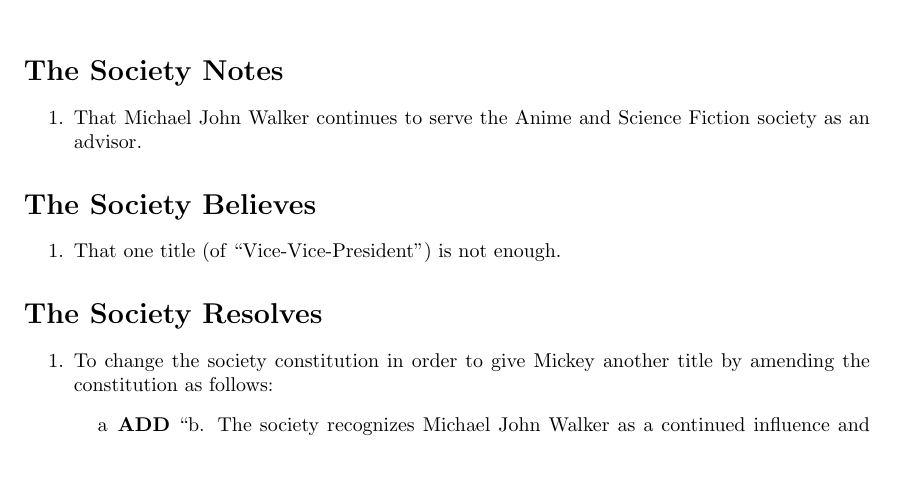
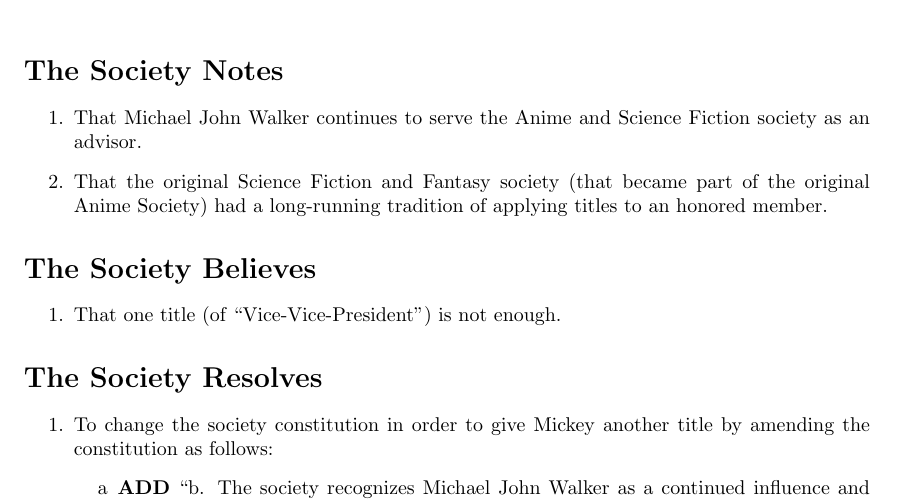
Before and after one commit to JamesLaverack/ASFConstitution, a LaTeX document (mickey-amendment.tex): part of the page, cut so that both start at the same text, the shorter picture padded with empty space. Compiled offline with pdfLaTeX.

Commit message:
Added Notes b

```diff
--- a/mickey-amendment.tex
+++ b/mickey-amendment.tex
@@ -16,6 +16,7 @@
 \section*{The Society Notes}
 \begin{enumerate}
   \item That Michael John Walker continues to serve the Anime and Science Fiction society as an advisor.
+  \item That the original Science Fiction and Fantasy society (that became part of the original Anime Society) had a long-running tradition of applying titles to an honored member.
 \end{enumerate}
 
 \section*{The Society Believes}
```
Also changed, not shown: mickey-amendment.pdf, mickey-amendment.tex (2 more changed lines).
